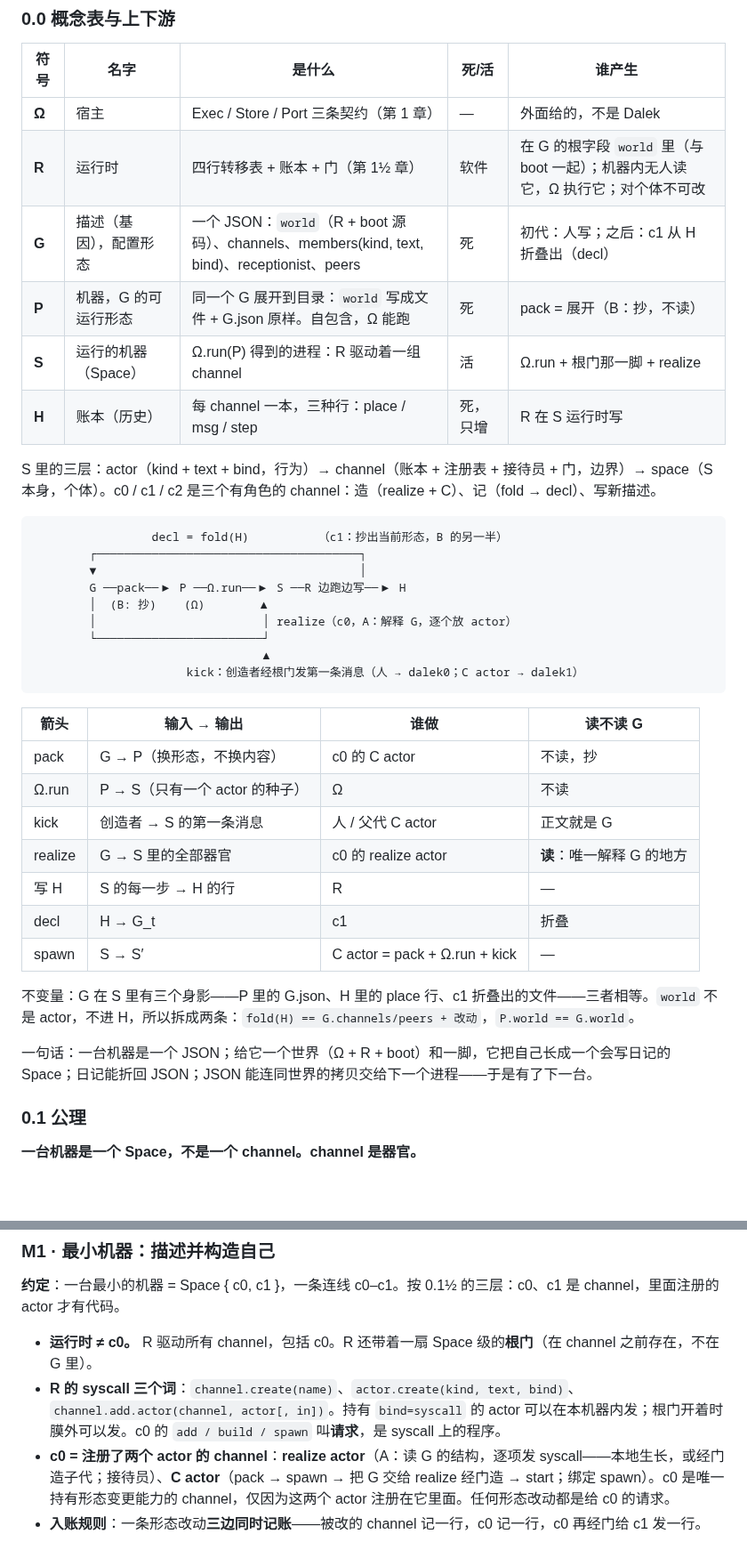
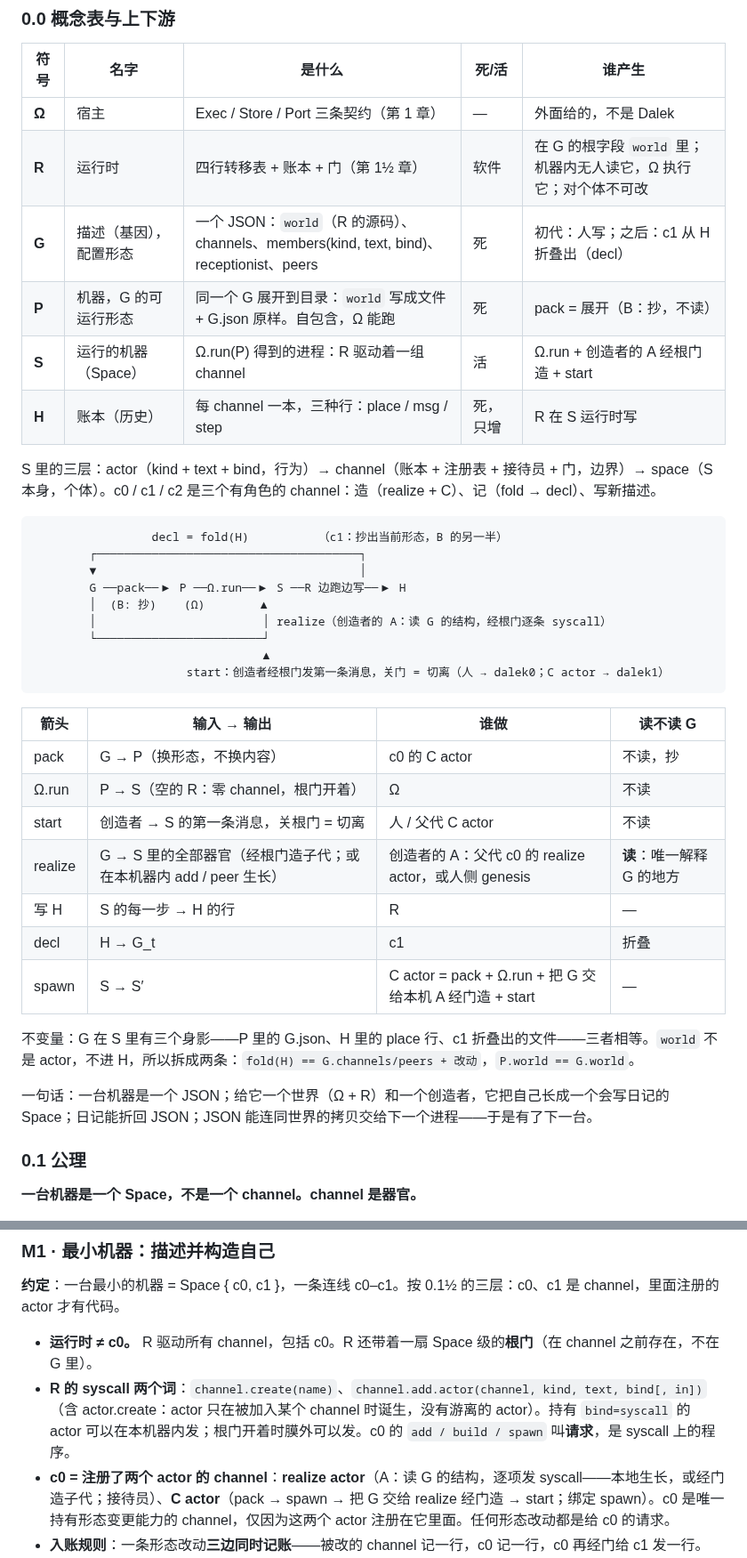
Before and after one commit to wanpengxie/dalek, a Markdown page: DALEK.md, 2 parts joined by grey strips. Shown at 89% size. Drawn GitHub-style; blank space fills up the shorter version.

````diff
--- a/DALEK.md
+++ b/DALEK.md
@@ -12,10 +12,10 @@ codex 审阅（2026-08-29）指出四个阻塞问题；1（运行时归包 P，
 | 符号 | 名字 | 是什么 | 死/活 | 谁产生 |
 |---|---|---|---|---|
 | **Ω** | 宿主 | Exec / Store / Port 三条契约（第 1 章） | — | 外面给的，不是 Dalek |
-| **R** | 运行时 | 四行转移表 + 账本 + 门（第 1½ 章） | 软件 | 在 G 的根字段 `world` 里（与 boot 一起）；机器内无人读它，Ω 执行它；对个体不可改 |
-| **G** | 描述（基因），配置形态 | 一个 JSON：`world`（R + boot 源码）、channels、members(kind, text, bind)、receptionist、peers | 死 | 初代：人写；之后：c1 从 H 折叠出（decl） |
+| **R** | 运行时 | 四行转移表 + 账本 + 门（第 1½ 章） | 软件 | 在 G 的根字段 `world` 里；机器内无人读它，Ω 执行它；对个体不可改 |
+| **G** | 描述（基因），配置形态 | 一个 JSON：`world`（R 的源码）、channels、members(kind, text, bind)、receptionist、peers | 死 | 初代：人写；之后：c1 从 H 折叠出（decl） |
 | **P** | 机器，G 的可运行形态 | 同一个 G 展开到目录：`world` 写成文件 + G.json 原样。自包含，Ω 能跑 | 死 | pack = 展开（B：抄，不读） |
-| **S** | 运行的机器（Space） | Ω.run(P) 得到的进程：R 驱动着一组 channel | 活 | Ω.run + 根门那一脚 + realize |
+| **S** | 运行的机器（Space） | Ω.run(P) 得到的进程：R 驱动着一组 channel | 活 | Ω.run + 创造者的 A 经根门造 + start |
 | **H** | 账本（历史） | 每 channel 一本，三种行：place / msg / step | 死，只增 | R 在 S 运行时写 |
 
 S 里的三层：actor（kind + text + bind，行为）→ channel（账本 + 注册表 + 接待员 + 门，边界）→ space（S 本身，个体）。c0 / c1 / c2 是三个有角色的 channel：造（realize + C）、记（fold → decl）、写新描述。
@@ -26,25 +26,25 @@ S 里的三层：actor（kind + text + bind，行为）→ channel（账本 +
         ▼                                      │
         G ──pack──▶ P ──Ω.run──▶ S ──R 边跑边写──▶ H
         │  (B: 抄)    (Ω)        ▲
-        │                        │ realize（c0，A：解释 G，逐个放 actor）
+        │                        │ realize（创造者的 A：读 G 的结构，经根门逐条 syscall）
         └────────────────────────┘
                                  ▲
-                      kick：创造者经根门发第一条消息（人 → dalek0；C actor → dalek1）
+                      start：创造者经根门发第一条消息，关门 = 切离（人 → dalek0；C actor → dalek1）
 ```
 
 | 箭头 | 输入 → 输出 | 谁做 | 读不读 G |
 |---|---|---|---|
 | pack | G → P（换形态，不换内容） | c0 的 C actor | 不读，抄 |
-| Ω.run | P → S（只有一个 actor 的种子） | Ω | 不读 |
-| kick | 创造者 → S 的第一条消息 | 人 / 父代 C actor | 正文就是 G |
-| realize | G → S 里的全部器官 | c0 的 realize actor | **读**：唯一解释 G 的地方 |
+| Ω.run | P → S（空的 R：零 channel，根门开着） | Ω | 不读 |
+| start | 创造者 → S 的第一条消息，关根门 = 切离 | 人 / 父代 C actor | 不读 |
+| realize | G → S 里的全部器官（经根门造子代；或在本机器内 add / peer 生长） | 创造者的 A：父代 c0 的 realize actor，或人侧 genesis | **读**：唯一解释 G 的地方 |
 | 写 H | S 的每一步 → H 的行 | R | — |
 | decl | H → G_t | c1 | 折叠 |
-| spawn | S → S′ | C actor = pack + Ω.run + kick | — |
+| spawn | S → S′ | C actor = pack + Ω.run + 把 G 交给本机 A 经门造 + start | — |
 
 不变量：G 在 S 里有三个身影——P 里的 G.json、H 里的 place 行、c1 折叠出的文件——三者相等。`world` 不是 actor，不进 H，所以拆成两条：`fold(H) == G.channels/peers + 改动`，`P.world == G.world`。
 
-一句话：一台机器是一个 JSON；给它一个世界（Ω + R + boot）和一脚，它把自己长成一个会写日记的 Space；日记能折回 JSON；JSON 能连同世界的拷贝交给下一个进程——于是有了下一台。
+一句话：一台机器是一个 JSON；给它一个世界（Ω + R）和一个创造者，它把自己长成一个会写日记的 Space；日记能折回 JSON；JSON 能连同世界的拷贝交给下一个进程——于是有了下一台。
 
 
 ### 0.1 公理
@@ -265,7 +265,7 @@ m′.c1.decl() == m.c1.decl()
 **约定**：一台最小的机器 = Space { c0, c1 }，一条连线 c0–c1。按 0.1½ 的三层：c0、c1 是 channel，里面注册的 actor 才有代码。
 
 - **运行时 ≠ c0。** R 驱动所有 channel，包括 c0。R 还带着一扇 Space 级的**根门**（在 channel 之前存在，不在 G 里）。
-- **R 的 syscall 三个词**：`channel.create(name)`、`actor.create(kind, text, bind)`、`channel.add.actor(channel, actor[, in])`。持有 `bind=syscall` 的 actor 可以在本机器内发；根门开着时膜外可以发。c0 的 `add / build / spawn` 叫**请求**，是 syscall 上的程序。
+- **R 的 syscall 两个词**：`channel.create(name)`、`channel.add.actor(channel, kind, text, bind[, in])`（含 actor.create：actor 只在被加入某个 channel 时诞生，没有游离的 actor）。持有 `bind=syscall` 的 actor 可以在本机器内发；根门开着时膜外可以发。c0 的 `add / build / spawn` 叫**请求**，是 syscall 上的程序。
 - **c0 = 注册了两个 actor 的 channel**：**realize actor**（A：读 G 的结构，逐项发 syscall——本地生长，或经门造子代；接待员）、**C actor**（pack → spawn → 把 G 交给 realize 经门造 → start；绑定 spawn）。c0 是唯一持有形态变更能力的 channel，仅因为这两个 actor 注册在它里面。任何形态改动都是给 c0 的请求。
 - **入账规则**：一条形态改动**三边同时记账**——被改的 channel 记一行，c0 记一行，c0 再经门给 c1 发一行。
 - **c1 = 注册了登记 actor 的 channel**：对自己账本上收到的形态改动折叠一遍得到配置，落成文件；`decl` = 原样抄出 + 从 P 拼上 `world`。不读别的账本。文件是派生物。
````
Also changed, not shown: other parts of DALEK.md (+17 -17 lines), DESIGN.md (+4 -4 lines).
